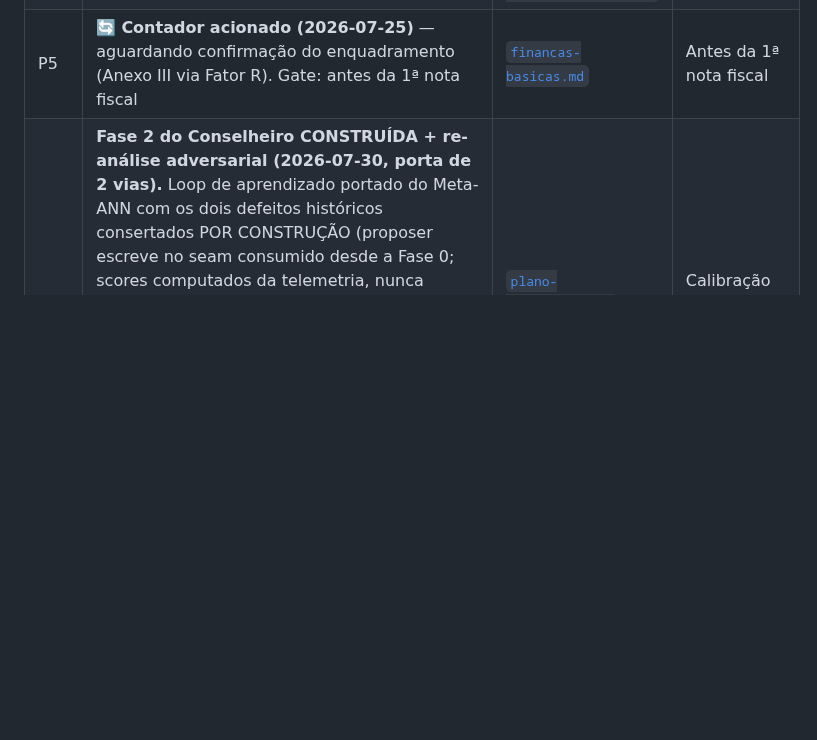
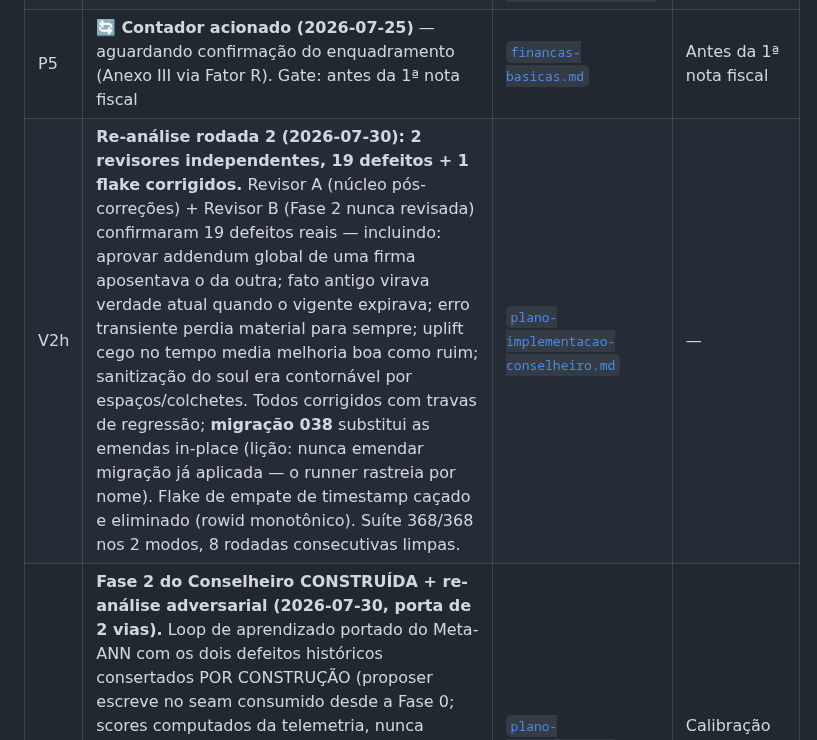
Before and after one commit to DanielMoraesCoca/abba-ops, a Markdown page: 05-interno/registro-de-decisoes.md, the part around the change. Drawn GitHub-style; blank space fills up the shorter version.

Commit message:
Re-análise rodada 2 registrada: 19 defeitos + flake corrigidos, migração 038
Co-Authored-By: Claude Fable 5 <noreply@anthropic.com>
Claude-Session: https://claude.ai/code/session_016RZJT8nVEB7u33HvjY5KvZ

```diff
--- a/05-interno/registro-de-decisoes.md
+++ b/05-interno/registro-de-decisoes.md
@@ -49,6 +49,7 @@
 | P3 | Nome oficial pt-BR do programa principal (proposta: "Programa de Instalação de Capacidade em IA") | [`../00-identidade/marca-e-nomenclatura.md`](../00-identidade/marca-e-nomenclatura.md) | Antes do site |
 | P4 | 🔄 **Advogado acionado (2026-07-25)** — aguardando: revisão do contrato-esqueleto + validação do uso comercial do Método 4D (CC BY-NC-SA) + lição O-JUR. Gate mantido: nenhuma assinatura sem a revisão | [`../03-comercial/contrato-sow-esqueleto.md`](../03-comercial/contrato-sow-esqueleto.md), [`../08-materiais/README.md`](../08-materiais/README.md) | Antes da 1ª assinatura |
 | P5 | 🔄 **Contador acionado (2026-07-25)** — aguardando confirmação do enquadramento (Anexo III via Fator R). Gate: antes da 1ª nota fiscal | [`financas-basicas.md`](financas-basicas.md) | Antes da 1ª nota fiscal |
+| V2h | **Re-análise rodada 2 (2026-07-30): 2 revisores independentes, 19 defeitos + 1 flake corrigidos.** Revisor A (núcleo pós-correções) + Revisor B (Fase 2 nunca revisada) confirmaram 19 defeitos reais — incluindo: aprovar addendum global de uma firma aposentava o da outra; fato antigo virava verdade atual quando o vigente expirava; erro transiente perdia material para sempre; uplift cego no tempo media melhoria boa como ruim; sanitização do soul era contornável por espaços/colchetes. Todos corrigidos com travas de regressão; **migração 038** substitui as emendas in-place (lição: nunca emendar migração já aplicada — o runner rastreia por nome). Flake de empate de timestamp caçado e eliminado (rowid monotônico). Suíte 368/368 nos 2 modos, 8 rodadas consecutivas limpas. | [`plano-implementacao-conselheiro.md`](plano-implementacao-conselheiro.md) | — |
 | V2g | **Fase 2 do Conselheiro CONSTRUÍDA + re-análise adversarial (2026-07-30, porta de 2 vias).** Loop de aprendizado portado do Meta-ANN com os dois defeitos históricos consertados POR CONSTRUÇÃO (proposer escreve no seam consumido desde a Fase 0; scores computados da telemetria, nunca manuais) + uplift medido por proveniência + soul por cliente. Revisão adversarial independente confirmou 13 defeitos nas Fases 0–2 — todos corrigidos com travas de regressão (incl. vazamento de addendum entre firmas e verdade atual sobrescrita por fato antigo). Suíte 361/361. Resta gateado no cliente real: calibração do golden set. | [`plano-implementacao-conselheiro.md`](plano-implementacao-conselheiro.md) | Calibração no 1º cliente |
 | V2f | **Fase 1 do Conselheiro CONSTRUÍDA ANTECIPADAMENTE (2026-07-30, porta de 2 vias por decisão do sócio).** Dossiê Vivo v1 real no assessment-brain (commit `28f85f6`): fatos bitemporais com supersessão determinística garantida no banco, diário decisões→outcomes com gate humano nomeado, profile_blocks (verdade compilada × linha do tempo), ciclo noturno `abba brain sleep` com teto de gasto (US$ 1 default) e health score de 7 componentes, brief mensal auto-atualizável com aprovação centauro, tudo coberto pelo `abba forget`. Suíte 348/348 nos 2 modos. Gatilho original (1º cliente em manutenção) passa a marcar a ATIVAÇÃO com dados reais. | [`plano-implementacao-conselheiro.md`](plano-implementacao-conselheiro.md) | Ativação no 1º cliente |
 | V2e | **Plano de implementação do Conselheiro + estudo das big techs CONCLUÍDOS E MERGEADOS (2026-07-29).** Fase 0 ENTREGUE em código no assessment-brain (migrações 029 `episodes` + 030 `prompt_addenda` — a costura de consumo que torna o gap produtor-sem-consumidor do legado estruturalmente impossível; framework doc de 1.469 linhas preservado; suíte 332/332). Estudo de engenharia das 6 big techs + onda YC consolidado: **todas convergem na nossa arquitetura e todas param nos mesmos 3 vazios (outcomes, proatividade, assinatura humana)** — a Hyper (YC P26) construiu independentemente quase o mesmo desenho de fatos bitemporais sobre Postgres, validando o nosso. 4 marcadores de pesquisa resolvidos + 8 adições mergeadas no plano + 3 rejeições conscientes registradas. Janela estimada: 18–36 meses. | [`plano-implementacao-conselheiro.md`](plano-implementacao-conselheiro.md) · [`estudo-big-techs-company-brain.md`](estudo-big-techs-company-brain.md) | Fase 1 no 1º cliente em manutenção |
```
